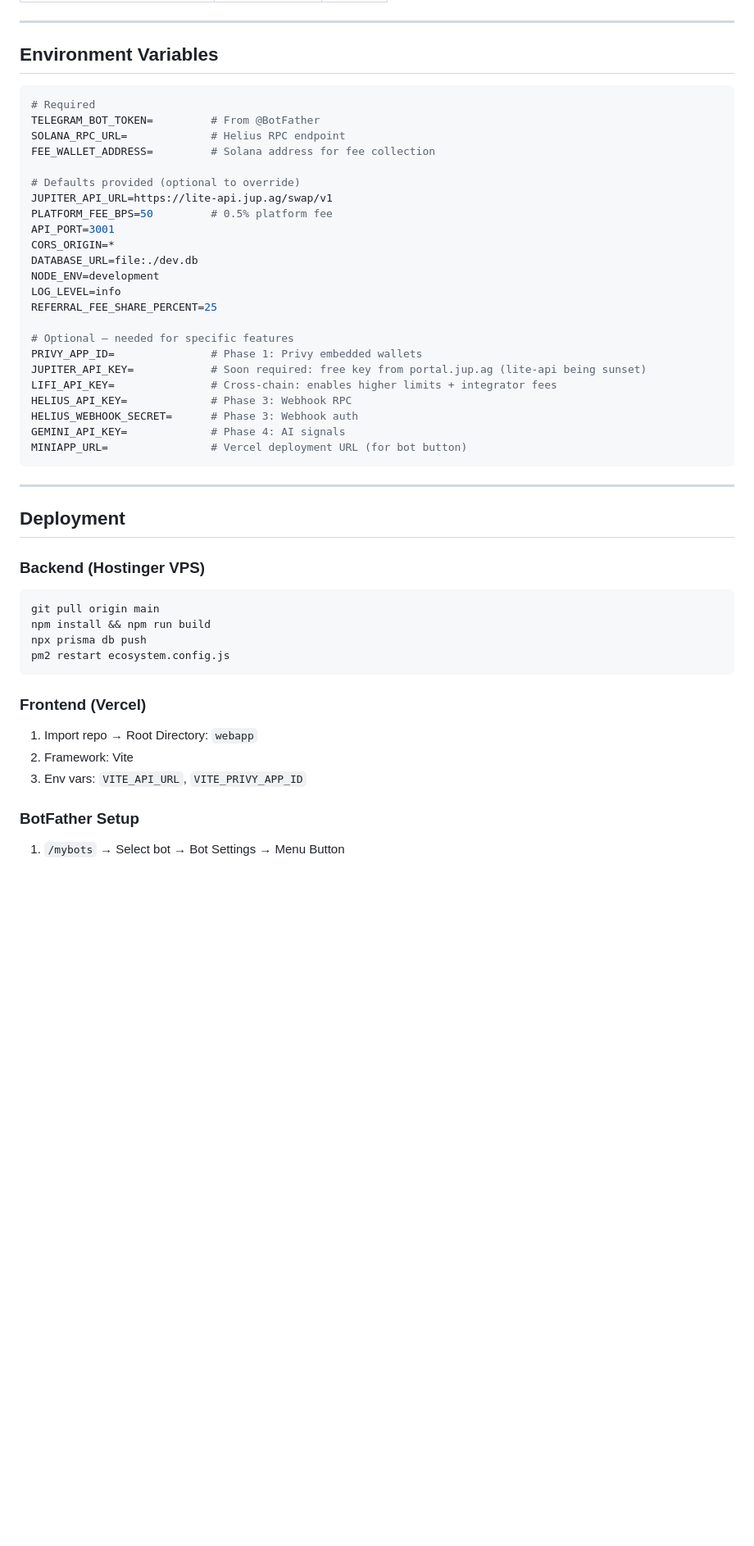
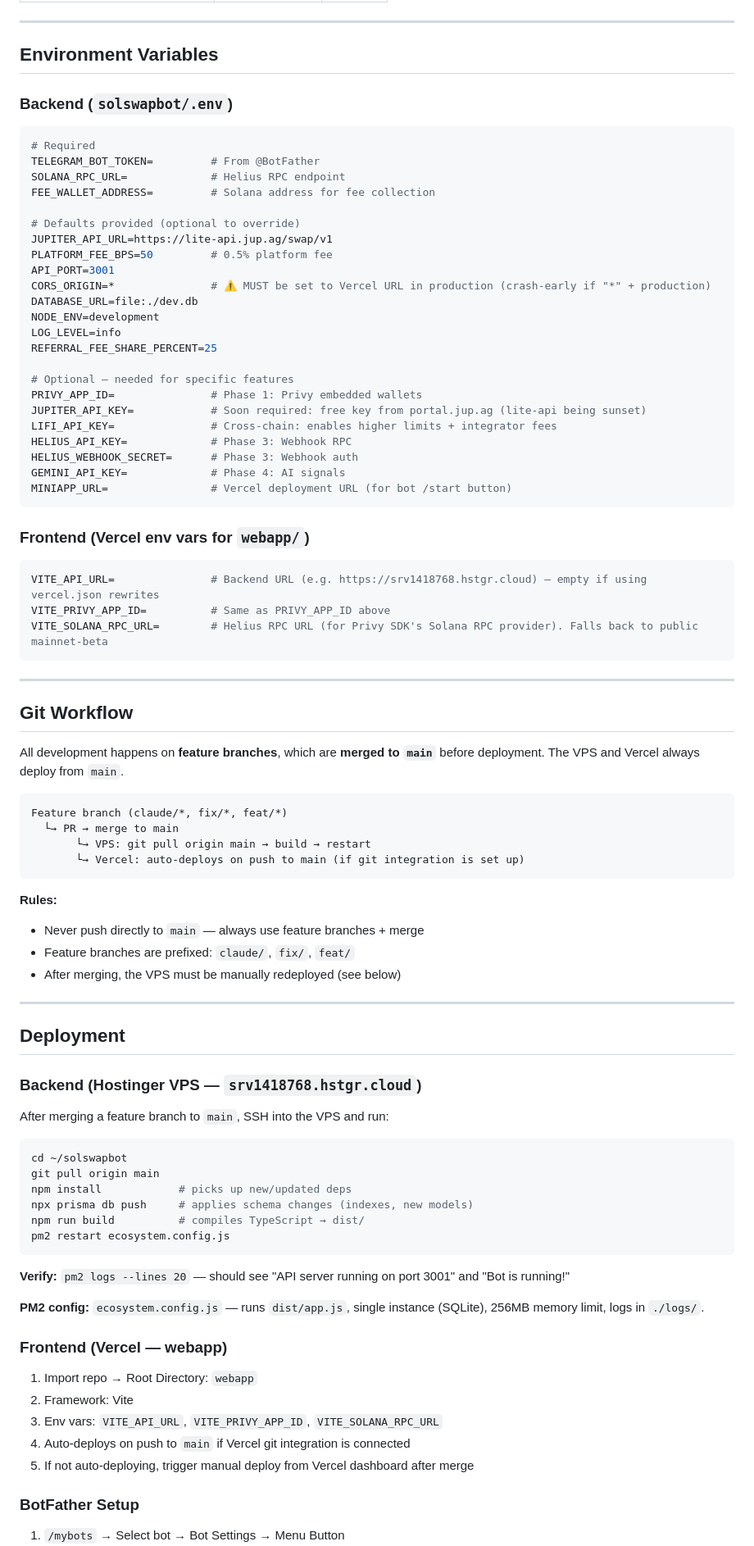
Before and after one commit to aezakmi121/solswapbot, a Markdown page: CLAUDE.md, the part around one of its changes. Shown at 82% size. Drawn GitHub-style; blank space fills up the shorter version.

````diff
--- a/CLAUDE.md
+++ b/CLAUDE.md
@@ -282,6 +326,8 @@ User clicks exchange link (future)
 
 ## Environment Variables
 
+### Backend (`solswapbot/.env`)
+
 ```env
 # Required
 TELEGRAM_BOT_TOKEN=         # From @BotFather
@@ -292,7 +338,7 @@ FEE_WALLET_ADDRESS=         # Solana address for fee collection
 JUPITER_API_URL=https://lite-api.jup.ag/swap/v1
 PLATFORM_FEE_BPS=50         # 0.5% platform fee
 API_PORT=3001
-CORS_ORIGIN=*
+CORS_ORIGIN=*               # ⚠️ MUST be set to Vercel URL in production (crash-early if "*" + production)
 DATABASE_URL=file:./dev.db
 NODE_ENV=development
 LOG_LEVEL=info
@@ -305,25 +351,63 @@ LIFI_API_KEY=               # Cross-chain: enables higher limits + integrator fe
 HELIUS_API_KEY=             # Phase 3: Webhook RPC
 HELIUS_WEBHOOK_SECRET=      # Phase 3: Webhook auth
 GEMINI_API_KEY=             # Phase 4: AI signals
-MINIAPP_URL=                # Vercel deployment URL (for bot button)
+MINIAPP_URL=                # Vercel deployment URL (for bot /start button)
 ```
+
+### Frontend (Vercel env vars for `webapp/`)
+
+```env
+VITE_API_URL=               # Backend URL (e.g. https://srv1418768.hstgr.cloud) — empty if using vercel.json rewrites
+VITE_PRIVY_APP_ID=          # Same as PRIVY_APP_ID above
+VITE_SOLANA_RPC_URL=        # Helius RPC URL (for Privy SDK's Solana RPC provider). Falls back to public mainnet-beta
+```
+
+---
+
+## Git Workflow
+
+All development happens on **feature branches**, which are **merged to `main`** before deployment.
+The VPS and Vercel always deploy from `main`.
+
+```
+Feature branch (claude/*, fix/*, feat/*)
+  └→ PR → merge to main
+       └→ VPS: git pull origin main → build → restart
+       └→ Vercel: auto-deploys on push to main (if git integration is set up)
+```
+
+**Rules:**
+- Never push directly to `main` — always use feature branches + merge
+- Feature branches are prefixed: `claude/`, `fix/`, `feat/`
+- After merging, the VPS must be manually redeployed (see below)
 
 ---
 
 ## Deployment
 
-### Backend (Hostinger VPS)
+### Backend (Hostinger VPS — `srv1418768.hstgr.cloud`)
+
+After merging a feature branch to `main`, SSH into the VPS and run:
+
 ```bash
+cd ~/solswapbot
 git pull origin main
-npm install && npm run build
-npx prisma db push
+npm install            # picks up new/updated deps
+npx prisma db push     # applies schema changes (indexes, new models)
+npm run build          # compiles TypeScript → dist/
 pm2 restart ecosystem.config.js
 ```
 
-### Frontend (Vercel)
+**Verify:** `pm2 logs --lines 20` — should see "API server running on port 3001" and "Bot is running!"
+
+**PM2 config:** `ecosystem.config.js` — runs `dist/app.js`, single instance (SQLite), 256MB memory limit, logs in `./logs/`.
+
+### Frontend (Vercel — webapp)
 1. Import repo → Root Directory: `webapp`
 2. Framework: Vite
-3. Env vars: `VITE_API_URL`, `VITE_PRIVY_APP_ID`
+3. Env vars: `VITE_API_URL`, `VITE_PRIVY_APP_ID`, `VITE_SOLANA_RPC_URL`
+4. Auto-deploys on push to `main` if Vercel git integration is connected
+5. If not auto-deploying, trigger manual deploy from Vercel dashboard after merge
 
 ### BotFather Setup
 1. `/mybots` → Select bot → Bot Settings → Menu Button
````
Also changed, not shown: other parts of CLAUDE.md (+74 -27 lines).
